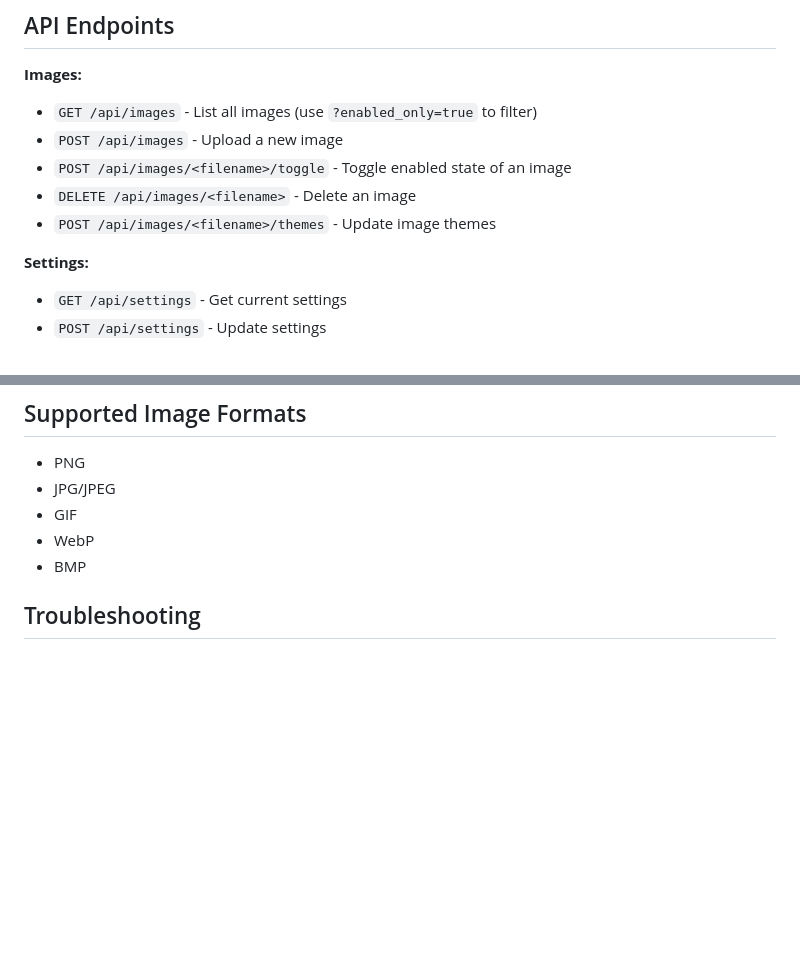
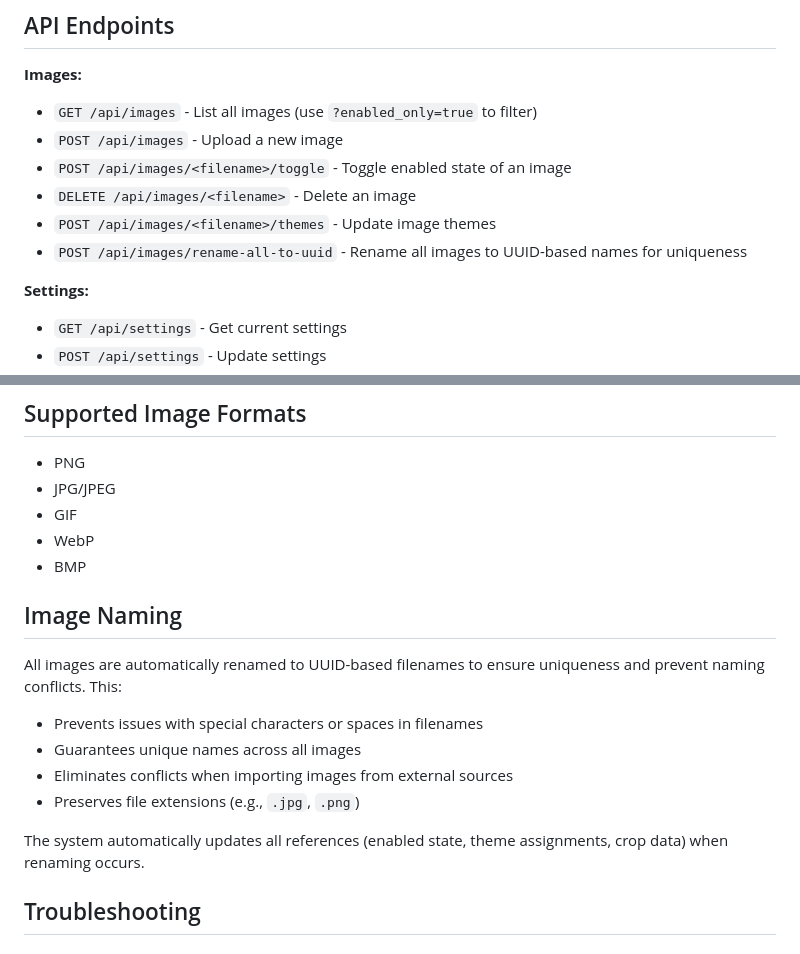
Before and after one commit to yodalf/art-kiosk, a Markdown page: README.md, 2 parts joined by grey strips. GitHub-like rendering; blank space fills up the shorter version.

```diff
--- a/README.md
+++ b/README.md
@@ -438,6 +438,7 @@ The debug console shows:
 - `POST /api/images/<filename>/toggle` - Toggle enabled state of an image
 - `DELETE /api/images/<filename>` - Delete an image
 - `POST /api/images/<filename>/themes` - Update image themes
+- `POST /api/images/rename-all-to-uuid` - Rename all images to UUID-based names for uniqueness
 
 **Settings:**
 - `GET /api/settings` - Get current settings
@@ -515,6 +516,16 @@ kiosk_images/
 - GIF
 - WebP
 - BMP
+
+## Image Naming
+
+All images are automatically renamed to UUID-based filenames to ensure uniqueness and prevent naming conflicts. This:
+- Prevents issues with special characters or spaces in filenames
+- Guarantees unique names across all images
+- Eliminates conflicts when importing images from external sources
+- Preserves file extensions (e.g., `.jpg`, `.png`)
+
+The system automatically updates all references (enabled state, theme assignments, crop data) when renaming occurs.
 
 ## Troubleshooting
 
```
Also changed, not shown: ARCHITECTURE.md (+74 -3 lines).
